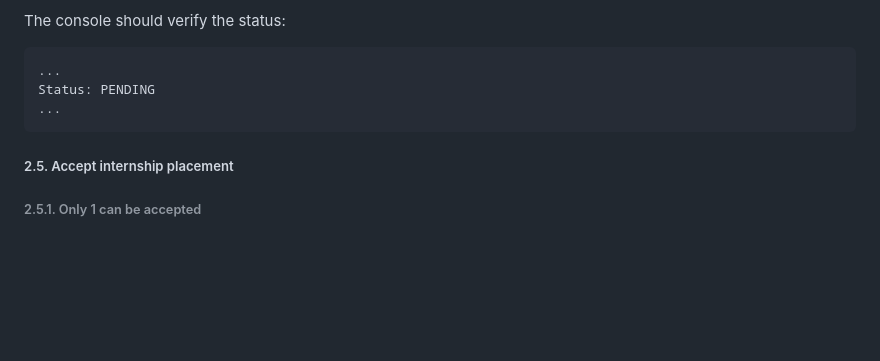
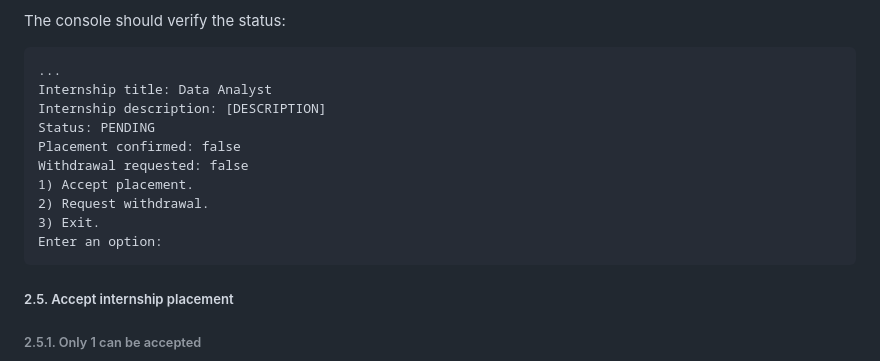
Before and after one commit to casperchew/SC2002, a Markdown page: README.md, the part around the change. GitHub-like rendering; blank space fills up the shorter version.

Commit message:
fix: made some changes to the output example

````diff
--- a/README.md
+++ b/README.md
@@ -380,8 +380,15 @@ The console should verify the status:
 
 ```
 ...
+Internship title: Data Analyst
+Internship description: [DESCRIPTION]
 Status: PENDING
-...
+Placement confirmed: false
+Withdrawal requested: false
+1) Accept placement.
+2) Request withdrawal.
+3) Exit.
+Enter an option:
 ```
 
 ##### 2.5. Accept internship placement
````
